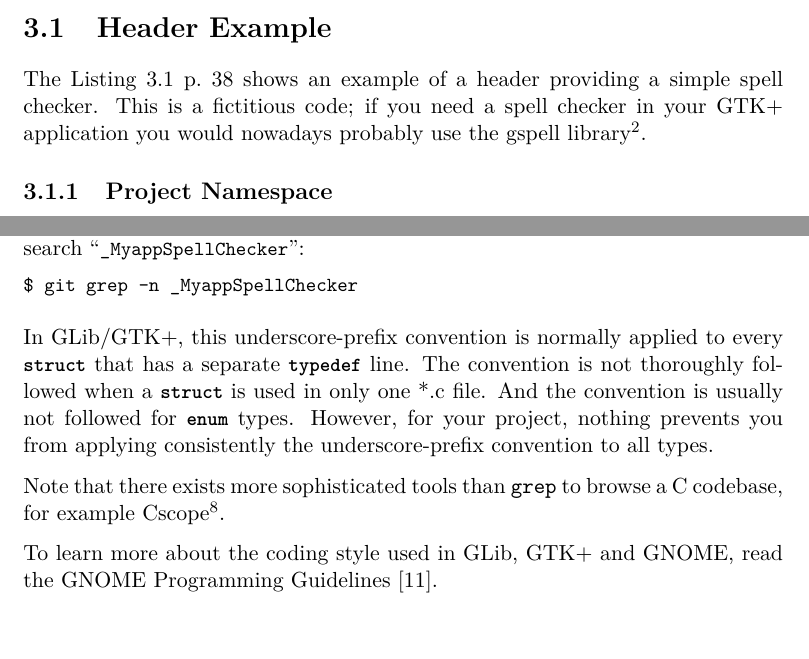
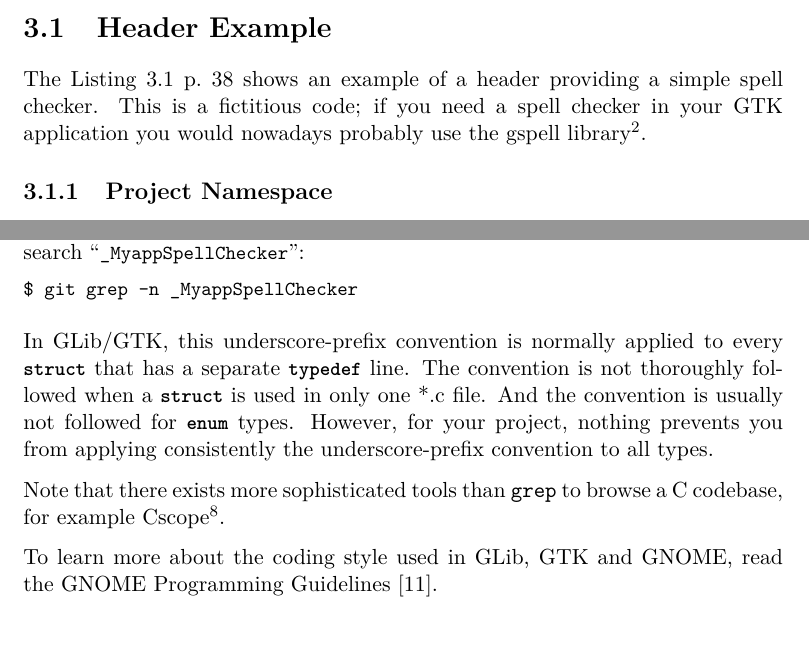
Before and after one commit to gdev-technology/glib-gtk-learning, a LaTeX thesis (src/main.tex, which reads src/oop-semi.tex): two parts of pages 38 and 47 of 71, joined at a grey line, cut so that both start at the same text. Compiled offline with pdfLaTeX.

Commit message:
GTK+ -> GTK: oop.tex and oop-semi.tex

```diff
--- a/src/oop-semi.tex
+++ b/src/oop-semi.tex
@@ -9,7 +9,7 @@ Another important idea of OOP is to \emph{hide all data within its class}. In C,
 
 \section{Header Example}
 
-The Listing~\ref{oop-semi-spell-checker-h} p.~\pageref{oop-semi-spell-checker-h} shows an example of a header providing a simple spell checker. This is a fictitious code; if you need a spell checker in your GTK+ application you would nowadays probably use the gspell library\footnote{\url{https://wiki.gnome.org/Projects/gspell}}.
+The Listing~\ref{oop-semi-spell-checker-h} p.~\pageref{oop-semi-spell-checker-h} shows an example of a header providing a simple spell checker. This is a fictitious code; if you need a spell checker in your GTK application you would nowadays probably use the gspell library\footnote{\url{https://wiki.gnome.org/Projects/gspell}}.
 
 \lstinputlisting[float, caption={myapp-spell-checker.h}, label=oop-semi-spell-checker-h]{code/myapp-spell-checker.h}
 
@@ -200,8 +200,8 @@ As a result, to find the full declaration of the \lstinline{MyappSpellChecker} t
 $ git grep -n _MyappSpellChecker
 \end{lstlisting}
 
-In GLib/GTK+, this underscore-prefix convention is normally applied to every \lstinline{struct} that has a separate \lstinline{typedef} line. The convention is not thoroughly followed when a \lstinline{struct} is used in only one *.c file. And the convention is usually not followed for \lstinline{enum} types. However, for your project, nothing prevents you from applying consistently the underscore-prefix convention to all types.
+In GLib/GTK, this underscore-prefix convention is normally applied to every \lstinline{struct} that has a separate \lstinline{typedef} line. The convention is not thoroughly followed when a \lstinline{struct} is used in only one *.c file. And the convention is usually not followed for \lstinline{enum} types. However, for your project, nothing prevents you from applying consistently the underscore-prefix convention to all types.
 
 Note that there exists more sophisticated tools than \shellcmd{grep} to browse a C codebase, for example Cscope\footnote{http://cscope.sourceforge.net/}.
 
-To learn more about the coding style used in GLib, GTK+ and GNOME, read the GNOME Programming Guidelines~\cite{gnome-programming-guidelines}.
+To learn more about the coding style used in GLib, GTK and GNOME, read the GNOME Programming Guidelines~\cite{gnome-programming-guidelines}.
```
Also changed, not shown: src/oop.tex (+1 -1 lines), src/oop-semi.tex (2 more changed lines).
